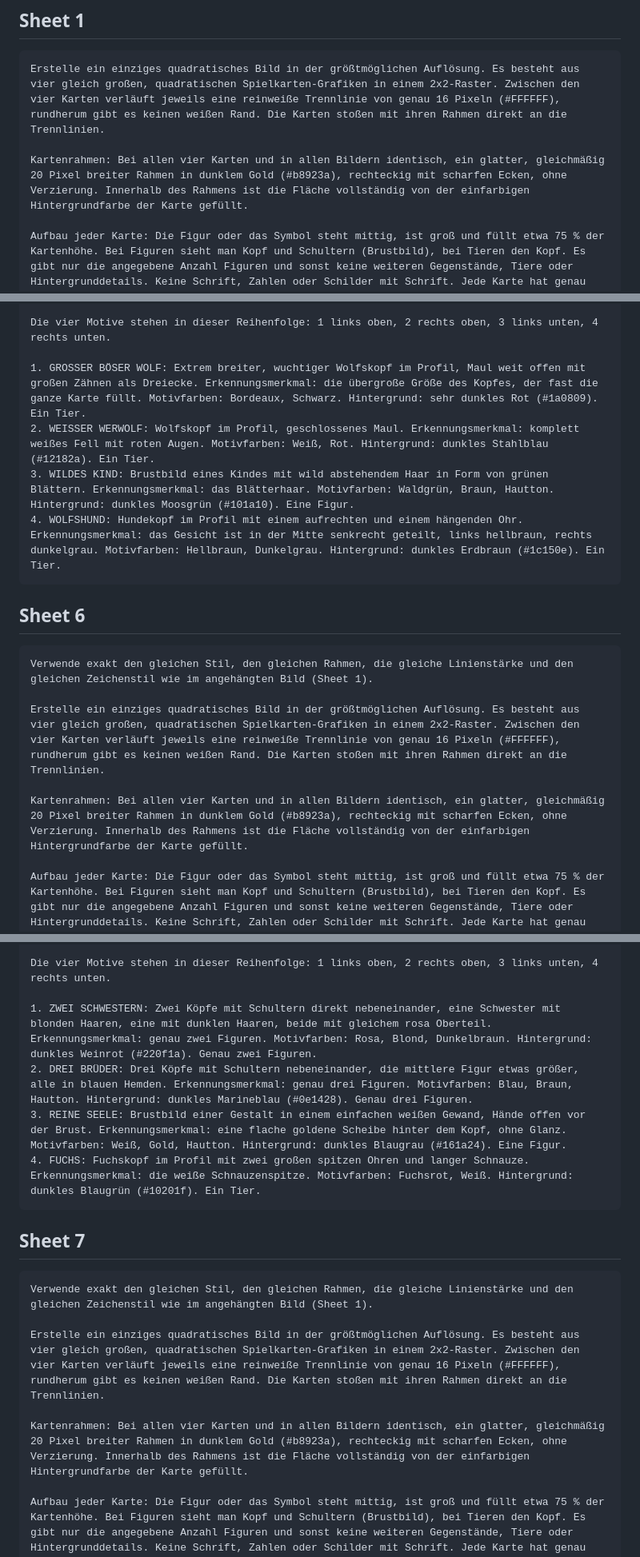
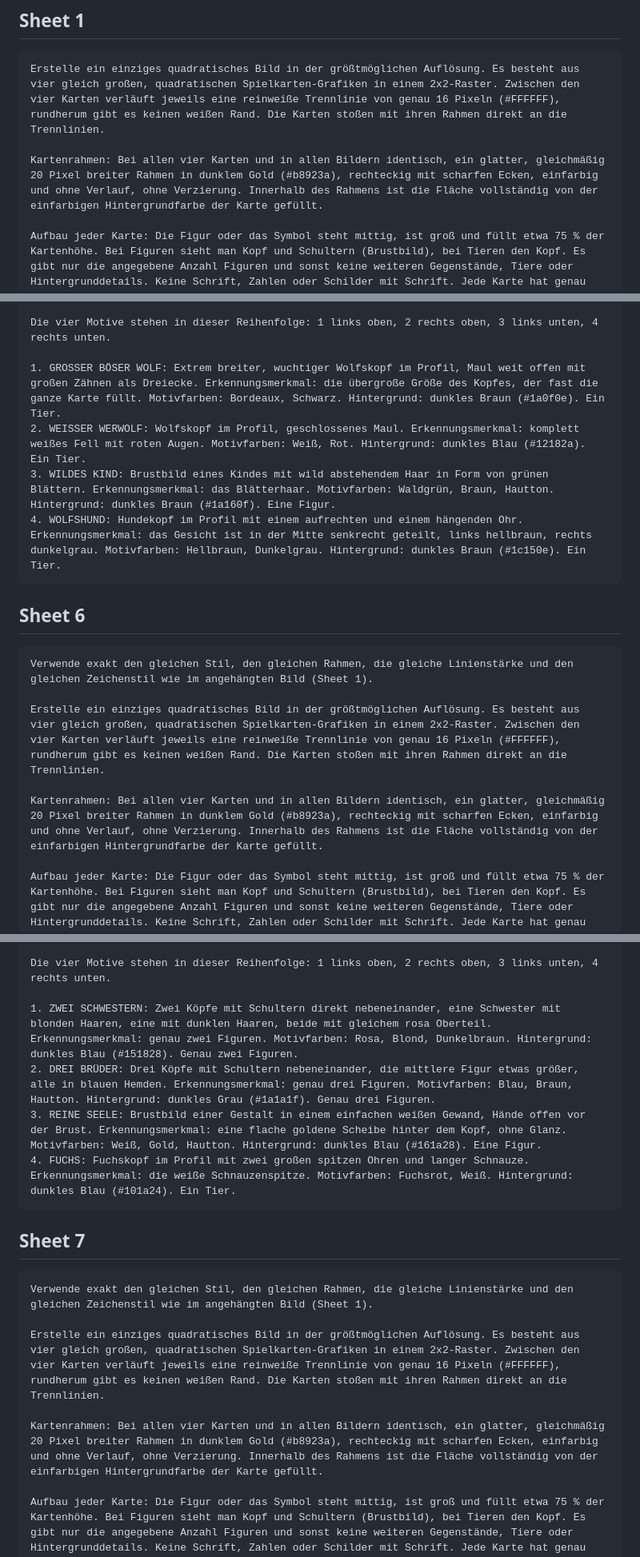
Before and after one commit to lukasderewaelder/werwolf, a Markdown page: docs/ROLLENBILDER-PROMPTS.md, 3 parts joined by grey strips. Shown at 80% size. Drawn GitHub-style.

````diff
--- a/docs/ROLLENBILDER-PROMPTS.md
+++ b/docs/ROLLENBILDER-PROMPTS.md
@@ -5,7 +5,7 @@
 ```text
 Erstelle ein einziges quadratisches Bild in der größtmöglichen Auflösung. Es besteht aus vier gleich großen, quadratischen Spielkarten-Grafiken in einem 2x2-Raster. Zwischen den vier Karten verläuft jeweils eine reinweiße Trennlinie von genau 16 Pixeln (#FFFFFF), rundherum gibt es keinen weißen Rand. Die Karten stoßen mit ihren Rahmen direkt an die Trennlinien.
 
-Kartenrahmen: Bei allen vier Karten und in allen Bildern identisch, ein glatter, gleichmäßig 20 Pixel breiter Rahmen in dunklem Gold (#b8923a), rechteckig mit scharfen Ecken, ohne Verzierung. Innerhalb des Rahmens ist die Fläche vollständig von der einfarbigen Hintergrundfarbe der Karte gefüllt.
+Kartenrahmen: Bei allen vier Karten und in allen Bildern identisch, ein glatter, gleichmäßig 20 Pixel breiter Rahmen in dunklem Gold (#b8923a), rechteckig mit scharfen Ecken, einfarbig und ohne Verlauf, ohne Verzierung. Innerhalb des Rahmens ist die Fläche vollständig von der einfarbigen Hintergrundfarbe der Karte gefüllt.
 
 Aufbau jeder Karte: Die Figur oder das Symbol steht mittig, ist groß und füllt etwa 75 % der Kartenhöhe. Bei Figuren sieht man Kopf und Schultern (Brustbild), bei Tieren den Kopf. Es gibt nur die angegebene Anzahl Figuren und sonst keine weiteren Gegenstände, Tiere oder Hintergrunddetails. Keine Schrift, Zahlen oder Schilder mit Schrift. Jede Karte hat genau einen einfarbigen Hintergrund ohne Verlauf.
 
@@ -132,10 +132,10 @@ Verbindliche Vereinfachungsregeln:
 
 Die vier Motive stehen in dieser Reihenfolge: 1 links oben, 2 rechts oben, 3 links unten, 4 rechts unten.
 
-1. GROSSER BÖSER WOLF: Extrem breiter, wuchtiger Wolfskopf im Profil, Maul weit offen mit großen Zähnen als Dreiecke. Erkennungsmerkmal: die übergroße Größe des Kopfes, der fast die ganze Karte füllt. Motivfarben: Bordeaux, Schwarz. Hintergrund: sehr dunkles Rot (#1a0809). Ein Tier.
-2. WEISSER WERWOLF: Wolfskopf im Profil, geschlossenes Maul. Erkennungsmerkmal: komplett weißes Fell mit roten Augen. Motivfarben: Weiß, Rot. Hintergrund: dunkles Stahlblau (#12182a). Ein Tier.
-3. WILDES KIND: Brustbild eines Kindes mit wild abstehendem Haar in Form von grünen Blättern. Erkennungsmerkmal: das Blätterhaar. Motivfarben: Waldgrün, Braun, Hautton. Hintergrund: dunkles Moosgrün (#101a10). Eine Figur.
-4. WOLFSHUND: Hundekopf im Profil mit einem aufrechten und einem hängenden Ohr. Erkennungsmerkmal: das Gesicht ist in der Mitte senkrecht geteilt, links hellbraun, rechts dunkelgrau. Motivfarben: Hellbraun, Dunkelgrau. Hintergrund: dunkles Erdbraun (#1c150e). Ein Tier.
+1. GROSSER BÖSER WOLF: Extrem breiter, wuchtiger Wolfskopf im Profil, Maul weit offen mit großen Zähnen als Dreiecke. Erkennungsmerkmal: die übergroße Größe des Kopfes, der fast die ganze Karte füllt. Motivfarben: Bordeaux, Schwarz. Hintergrund: dunkles Braun (#1a0f0e). Ein Tier.
+2. WEISSER WERWOLF: Wolfskopf im Profil, geschlossenes Maul. Erkennungsmerkmal: komplett weißes Fell mit roten Augen. Motivfarben: Weiß, Rot. Hintergrund: dunkles Blau (#12182a). Ein Tier.
+3. WILDES KIND: Brustbild eines Kindes mit wild abstehendem Haar in Form von grünen Blättern. Erkennungsmerkmal: das Blätterhaar. Motivfarben: Waldgrün, Braun, Hautton. Hintergrund: dunkles Braun (#1a160f). Eine Figur.
+4. WOLFSHUND: Hundekopf im Profil mit einem aufrechten und einem hängenden Ohr. Erkennungsmerkmal: das Gesicht ist in der Mitte senkrecht geteilt, links hellbraun, rechts dunkelgrau. Motivfarben: Hellbraun, Dunkelgrau. Hintergrund: dunkles Braun (#1c150e). Ein Tier.
 ```
 
 ## Sheet 6
@@ -145,7 +145,7 @@ Verwende exakt den gleichen Stil, den gleichen Rahmen, die gleiche Linienstärke
 
 Erstelle ein einziges quadratisches Bild in der größtmöglichen Auflösung. Es besteht aus vier gleich großen, quadratischen Spielkarten-Grafiken in einem 2x2-Raster. Zwischen den vier Karten verläuft jeweils eine reinweiße Trennlinie von genau 16 Pixeln (#FFFFFF), rundherum gibt es keinen weißen Rand. Die Karten stoßen mit ihren Rahmen direkt an die Trennlinien.
 
-Kartenrahmen: Bei allen vier Karten und in allen Bildern identisch, ein glatter, gleichmäßig 20 Pixel breiter Rahmen in dunklem Gold (#b8923a), rechteckig mit scharfen Ecken, ohne Verzierung. Innerhalb des Rahmens ist die Fläche vollständig von der einfarbigen Hintergrundfarbe der Karte gefüllt.
+Kartenrahmen: Bei allen vier Karten und in allen Bildern identisch, ein glatter, gleichmäßig 20 Pixel breiter Rahmen in dunklem Gold (#b8923a), rechteckig mit scharfen Ecken, einfarbig und ohne Verlauf, ohne Verzierung. Innerhalb des Rahmens ist die Fläche vollständig von der einfarbigen Hintergrundfarbe der Karte gefüllt.
 
 Aufbau jeder Karte: Die Figur oder das Symbol steht mittig, ist groß und füllt etwa 75 % der Kartenhöhe. Bei Figuren sieht man Kopf und Schultern (Brustbild), bei Tieren den Kopf. Es gibt nur die angegebene Anzahl Figuren und sonst keine weiteren Gegenstände, Tiere oder Hintergrunddetails. Keine Schrift, Zahlen oder Schilder mit Schrift. Jede Karte hat genau einen einfarbigen Hintergrund ohne Verlauf.
 
@@ -160,10 +160,10 @@ Verbindliche Vereinfachungsregeln:
 
 Die vier Motive stehen in dieser Reihenfolge: 1 links oben, 2 rechts oben, 3 links unten, 4 rechts unten.
 
-1. ZWEI SCHWESTERN: Zwei Köpfe mit Schultern direkt nebeneinander, eine Schwester mit blonden Haaren, eine mit dunklen Haaren, beide mit gleichem rosa Oberteil. Erkennungsmerkmal: genau zwei Figuren. Motivfarben: Rosa, Blond, Dunkelbraun. Hintergrund: dunkles Weinrot (#220f1a). Genau zwei Figuren.
-2. DREI BRÜDER: Drei Köpfe mit Schultern nebeneinander, die mittlere Figur etwas größer, alle in blauen Hemden. Erkennungsmerkmal: genau drei Figuren. Motivfarben: Blau, Braun, Hautton. Hintergrund: dunkles Marineblau (#0e1428). Genau drei Figuren.
-3. REINE SEELE: Brustbild einer Gestalt in einem einfachen weißen Gewand, Hände offen vor der Brust. Erkennungsmerkmal: eine flache goldene Scheibe hinter dem Kopf, ohne Glanz. Motivfarben: Weiß, Gold, Hautton. Hintergrund: dunkles Blaugrau (#161a24). Eine Figur.
-4. FUCHS: Fuchskopf im Profil mit zwei großen spitzen Ohren und langer Schnauze. Erkennungsmerkmal: die weiße Schnauzenspitze. Motivfarben: Fuchsrot, Weiß. Hintergrund: dunkles Blaugrün (#10201f). Ein Tier.
+1. ZWEI SCHWESTERN: Zwei Köpfe mit Schultern direkt nebeneinander, eine Schwester mit blonden Haaren, eine mit dunklen Haaren, beide mit gleichem rosa Oberteil. Erkennungsmerkmal: genau zwei Figuren. Motivfarben: Rosa, Blond, Dunkelbraun. Hintergrund: dunkles Blau (#151828). Genau zwei Figuren.
+2. DREI BRÜDER: Drei Köpfe mit Schultern nebeneinander, die mittlere Figur etwas größer, alle in blauen Hemden. Erkennungsmerkmal: genau drei Figuren. Motivfarben: Blau, Braun, Hautton. Hintergrund: dunkles Grau (#1a1a1f). Genau drei Figuren.
+3. REINE SEELE: Brustbild einer Gestalt in einem einfachen weißen Gewand, Hände offen vor der Brust. Erkennungsmerkmal: eine flache goldene Scheibe hinter dem Kopf, ohne Glanz. Motivfarben: Weiß, Gold, Hautton. Hintergrund: dunkles Blau (#161a28). Eine Figur.
+4. FUCHS: Fuchskopf im Profil mit zwei großen spitzen Ohren und langer Schnauze. Erkennungsmerkmal: die weiße Schnauzenspitze. Motivfarben: Fuchsrot, Weiß. Hintergrund: dunkles Blau (#101a24). Ein Tier.
 ```
 
 ## Sheet 7
@@ -173,7 +173,7 @@ Verwende exakt den gleichen Stil, den gleichen Rahmen, die gleiche Linienstärke
 
 Erstelle ein einziges quadratisches Bild in der größtmöglichen Auflösung. Es besteht aus vier gleich großen, quadratischen Spielkarten-Grafiken in einem 2x2-Raster. Zwischen den vier Karten verläuft jeweils eine reinweiße Trennlinie von genau 16 Pixeln (#FFFFFF), rundherum gibt es keinen weißen Rand. Die Karten stoßen mit ihren Rahmen direkt an die Trennlinien.
 
-Kartenrahmen: Bei allen vier Karten und in allen Bildern identisch, ein glatter, gleichmäßig 20 Pixel breiter Rahmen in dunklem Gold (#b8923a), rechteckig mit scharfen Ecken, ohne Verzierung. Innerhalb des Rahmens ist die Fläche vollständig von der einfarbigen Hintergrundfarbe der Karte gefüllt.
+Kartenrahmen: Bei allen vier Karten und in allen Bildern identisch, ein glatter, gleichmäßig 20 Pixel breiter Rahmen in dunklem Gold (#b8923a), rechteckig mit scharfen Ecken, einfarbig und ohne Verlauf, ohne Verzierung. Innerhalb des Rahmens ist die Fläche vollständig von der einfarbigen Hintergrundfarbe der Karte gefüllt.
 
 Aufbau jeder Karte: Die Figur oder das Symbol steht mittig, ist groß und füllt etwa 75 % der Kartenhöhe. Bei Figuren sieht man Kopf und Schultern (Brustbild), bei Tieren den Kopf. Es gibt nur die angegebene Anzahl Figuren und sonst keine weiteren Gegenstände, Tiere oder Hintergrunddetails. Keine Schrift, Zahlen oder Schilder mit Schrift. Jede Karte hat genau einen einfarbigen Hintergrund ohne Verlauf.
 
````
Also changed, not shown: other parts of docs/ROLLENBILDER-PROMPTS.md (+26 -26 lines).
